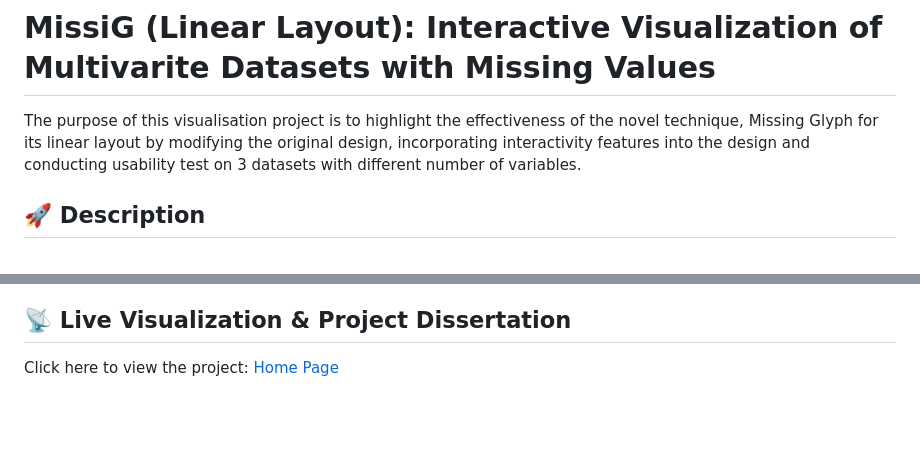
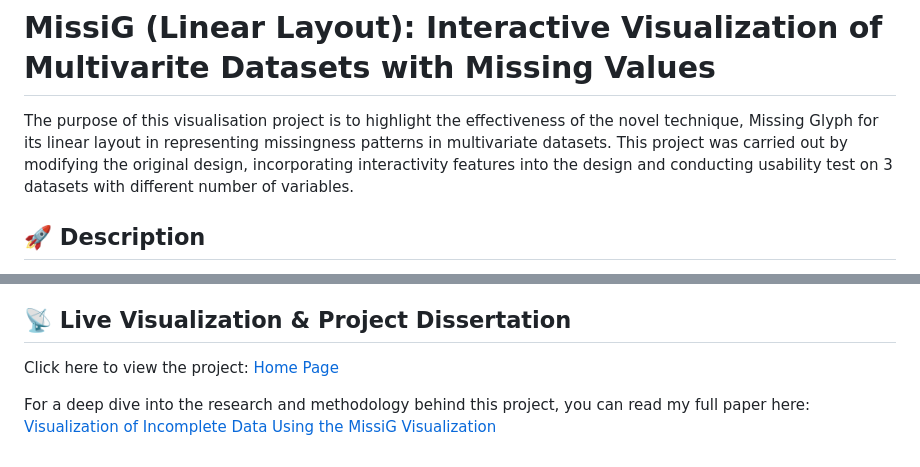
Before and after one commit to imranar02/missing-glyph-linear-viz, a Markdown page: README.md, 2 parts joined by grey strips. Rendered like a GitHub page; blank space fills up the shorter version.

Commit message:
Revise README for improved project description
Update project's introduction and add the link to project dissertation pdf.

```diff
--- a/README.md
+++ b/README.md
@@ -1,6 +1,6 @@
 # MissiG (Linear Layout): Interactive Visualization of Multivarite Datasets with Missing Values
 
-The purpose of this visualisation project is to highlight the effectiveness of the novel technique, Missing Glyph for its linear layout by modifying the original design, incorporating interactivity features into the design and conducting usability test on 3 datasets with different number of variables.
+The purpose of this visualisation project is to highlight the effectiveness of the novel technique, Missing Glyph for its linear layout in representing missingness patterns in multivariate datasets. This project was carried out by modifying the original design, incorporating interactivity features into the design and conducting usability test on 3 datasets with different number of variables.
 
 ## 🚀 Description
 
@@ -63,3 +63,5 @@ While MissiG with a linear layout is effective at lower dimensions, its interpre
 
 ## 📡 Live Visualization & Project Dissertation
 Click here to view the project: [Home Page](https://imranar02.github.io/missing-glyph-linear-viz/)
+
+For a deep dive into the research and methodology behind this project, you can read my full paper here: [Visualization of Incomplete Data Using the MissiG Visualization](./docs/Visualization%20of%20Incomplete%20Data%20Using%20the%20MissiG%20Visualization.pdf)
```
